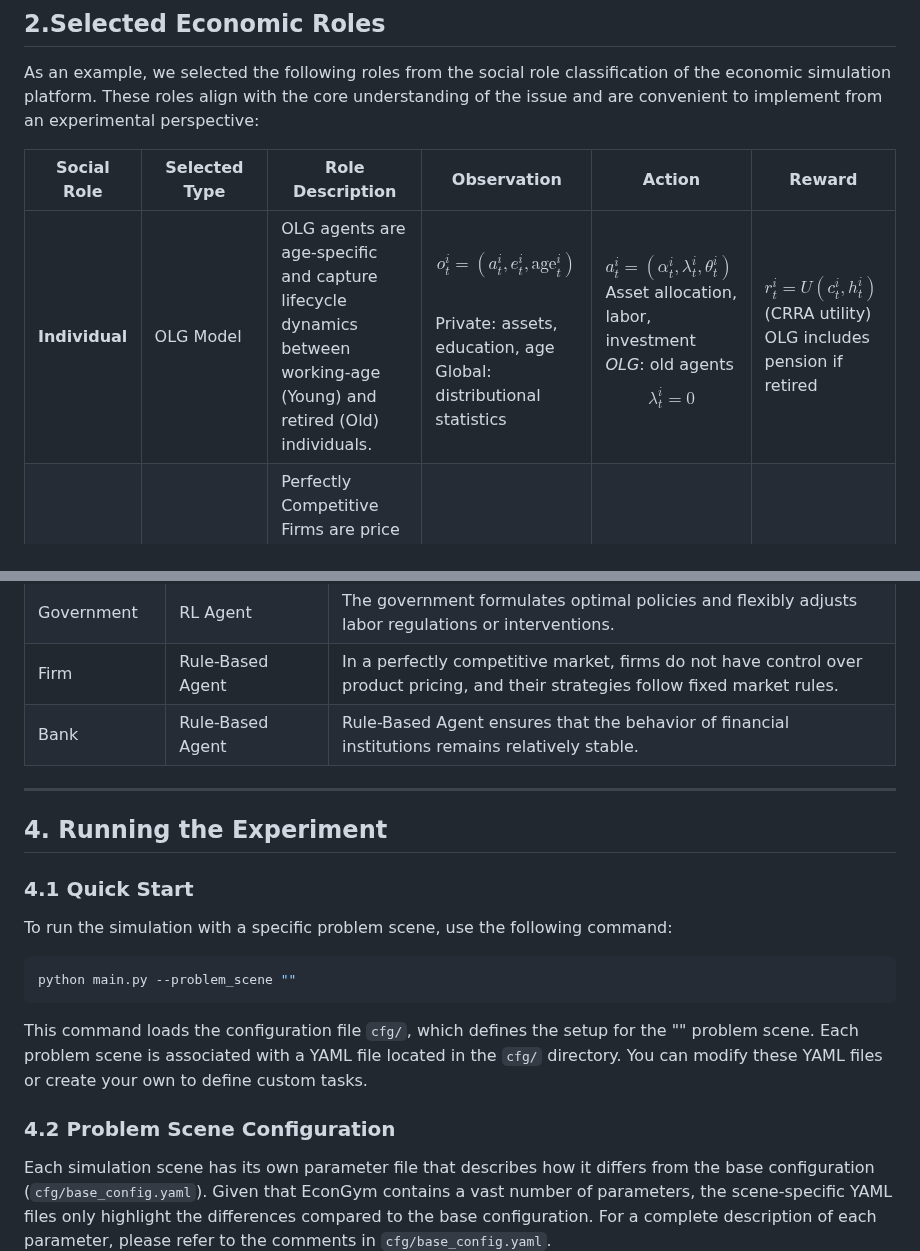
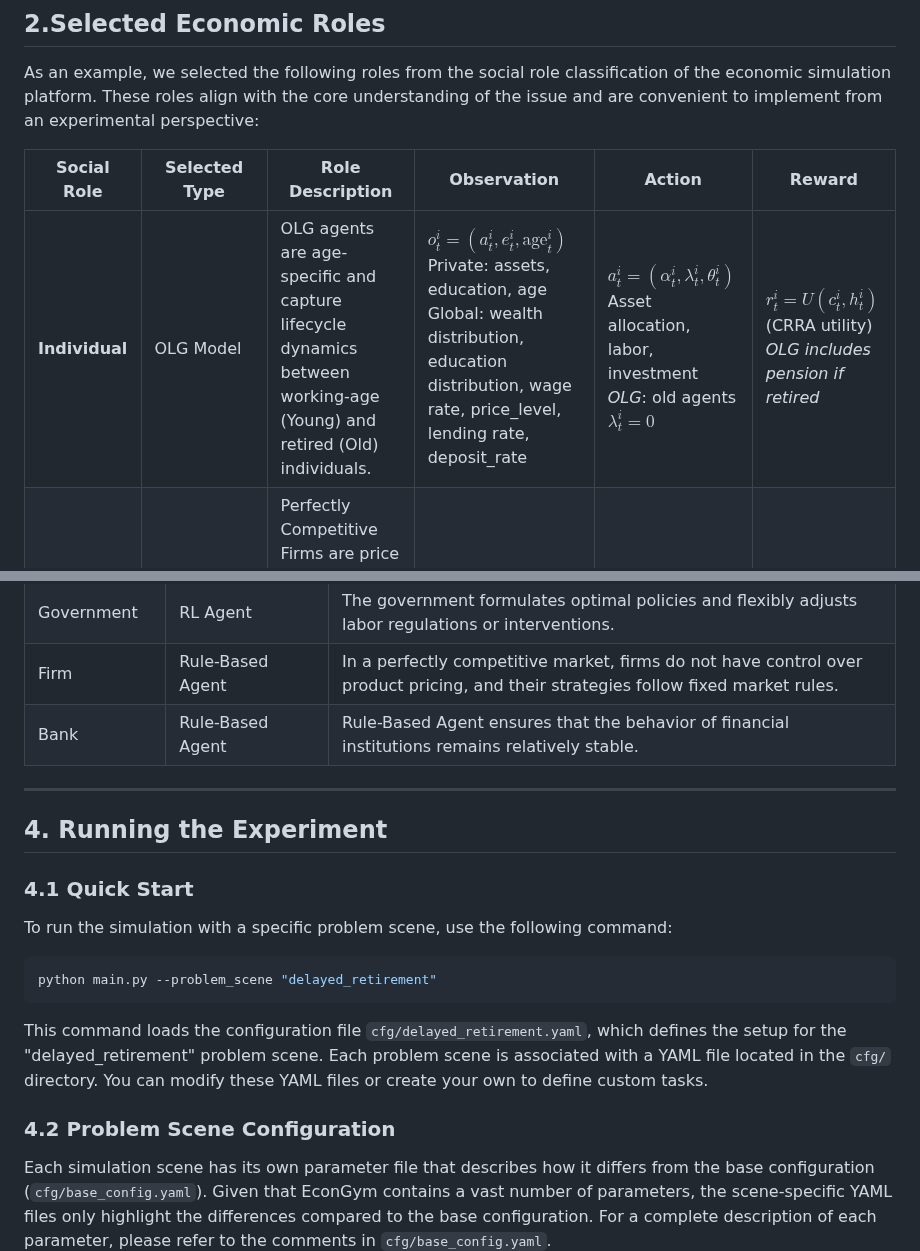
Before and after one commit to Miracle1207/EconGym, a Markdown page: document/Individual Decision Issues/Q1-Does-the-996-work-culture-improve-utility-and-efficiency.md, 2 parts joined by grey strips. Drawn GitHub-style.

````diff
--- a/document/Individual Decision Issues/Q1-Does-the-996-work-culture-improve-utility-and-efficiency.md
+++ b/document/Individual Decision Issues/Q1-Does-the-996-work-culture-improve-utility-and-efficiency.md
@@ -32,7 +32,7 @@ As an example, we selected the following roles from the social role classificati
 
 | Social Role | Selected Type       | Role Description                                                                                                       | Observation                                                                                                                                          | Action                                                       | Reward                                               |
 | ----------- | ------------------- | --------------------------------------------------------------------------------------------------------------------- | ---------------------------------------------------------------------------------------------------------------------------------------------------- | ------------------------------------------------------------ | ---------------------------------------------------- |
-| **Individual**  | OLG Model           | OLG agents are age-specific and capture lifecycle dynamics between working-age (Young) and retired (Old) individuals.   | $$o_t^i = (a_t^i, e_t^i,\text{age}_t^i)$$<br/>Private: assets, education, age<br/>Global: distributional statistics                                  | $a_t^i = (\alpha_t^i, \lambda_t^i, \theta_t^i)$<br>Asset allocation, labor, investment <br/>*OLG*: old agents $$\lambda_t^i = 0$$                               |$r_t^i = U(c_t^i, h_t^i)$ (CRRA utility)<br/>OLG includes pension if retired |
+| **Individual**  | OLG Model           | OLG agents are age-specific and capture lifecycle dynamics between working-age (Young) and retired (Old) individuals.   | $o_t^i = (a_t^i, e_t^i,\text{age}_t^i)$<br/>Private: assets, education, age<br/>Global: wealth distribution, education distribution, wage rate, price_level, lending rate, deposit_rate | $a_t^i = (\alpha_t^i, \lambda_t^i, \theta_t^i)$<br>Asset allocation, labor, investment <br/>*OLG*: old agents $\lambda_t^i = 0$    | $r_t^i = U(c_t^i, h_t^i)$ (CRRA utility)   <br/>*OLG includes pension if retired*      |
 | **Firm**       | Perfect Competition | Perfectly Competitive Firms are price takers with no strategic behavior, ideal for baseline analyses.                 | /                                                                                                                                                    | /                                                            | Zero (long-run)                                      |
 | **Bank**       | Non-Profit Platform | Non-Profit Platforms apply a uniform interest rate to deposits and loans, eliminating arbitrage and profit motives.   | /                                                                                                                                                    | No rate control                                              | No profit                                            |
 
@@ -65,21 +65,22 @@ This section provides a recommended agent configuration. Users are encouraged to
 | Firm                 | Rule-Based Agent       | In a perfectly competitive market, firms do not have control over product pricing, and their strategies follow fixed market rules. |
 | Bank | Rule-Based Agent       | Rule-Based Agent ensures that the behavior of financial institutions remains relatively stable.                                    |
 
+
 ---
 
-## **4. Running the Experiment**
+## 4. Running the Experiment
 
-### **4.1 Quick Start**
+### 4.1 Quick Start
 
 To run the simulation with a specific problem scene, use the following command:
 
-```Bash
-python main.py --problem_scene ""
+```bash
+python main.py --problem_scene "delayed_retirement"
 ```
 
-This command loads the configuration file `cfg/`, which defines the setup for the "" problem scene. Each problem scene is associated with a YAML file located in the `cfg/` directory. You can modify these YAML files or create your own to define custom tasks.
+This command loads the configuration file `cfg/delayed_retirement.yaml`, which defines the setup for the "delayed_retirement" problem scene. Each problem scene is associated with a YAML file located in the `cfg/` directory. You can modify these YAML files or create your own to define custom tasks.
 
-### **4.2 Problem Scene Configuration**
+### 4.2 Problem Scene Configuration
 
 Each simulation scene has its own parameter file that describes how it differs from the base configuration (`cfg/base_config.yaml`). Given that EconGym contains a vast number of parameters, the scene-specific YAML files only highlight the differences compared to the base configuration. For a complete description of each parameter, please refer to the comments in `cfg/base_config.yaml`.
 
````
Also changed, not shown: other parts of document/Individual Decision Issues/Q1-Does-the-996-work-culture-improve-utility-and-efficiency.md (+44 -7 lines).
